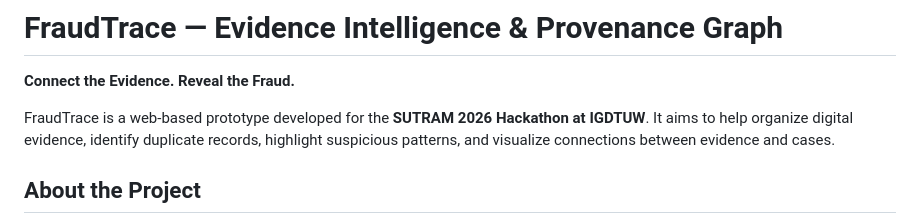
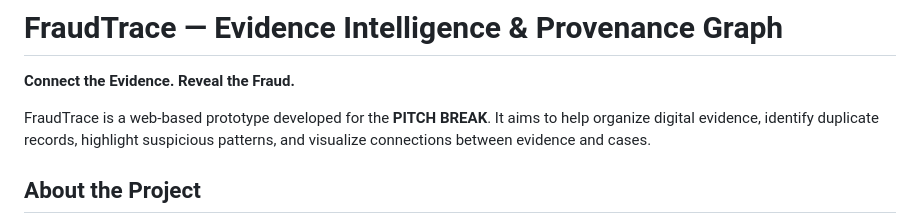
Before and after one commit to nehaagrawal03072008-dotcom/fraudtrace, a Markdown page: README.md, the part around the change. Rendered like a GitHub page.

Commit message:
project description for FraudTrace

```diff
--- a/README.md
+++ b/README.md
@@ -2,7 +2,7 @@
 
 **Connect the Evidence. Reveal the Fraud.**
 
-FraudTrace is a web-based prototype developed for the **SUTRAM 2026 Hackathon at IGDTUW**. It aims to help organize digital evidence, identify duplicate records, highlight suspicious patterns, and visualize connections between evidence and cases.
+FraudTrace is a web-based prototype developed for the **PITCH BREAK**. It aims to help organize digital evidence, identify duplicate records, highlight suspicious patterns, and visualize connections between evidence and cases.
 
 ## About the Project
 
```
